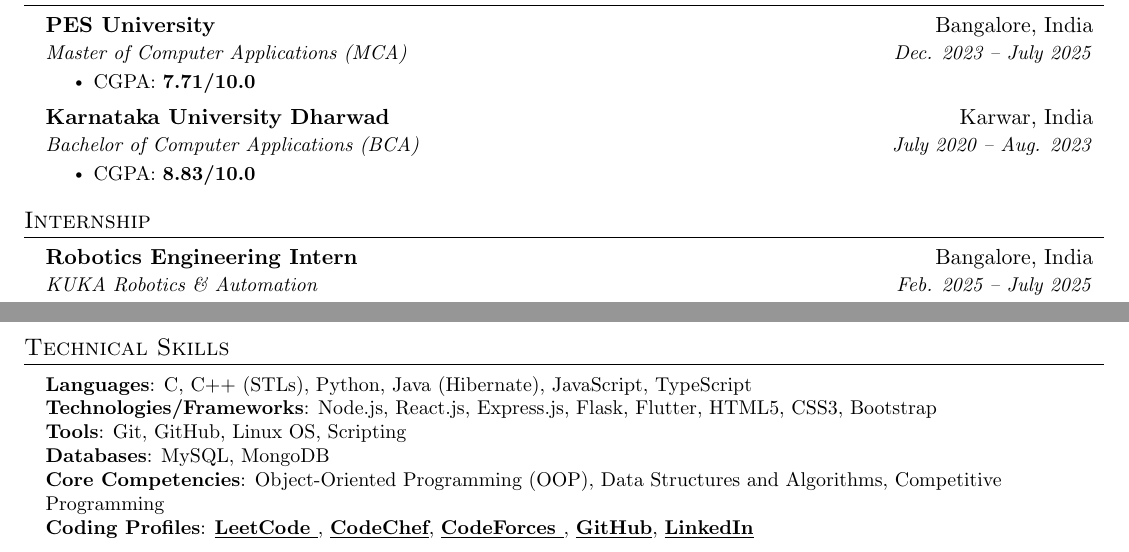
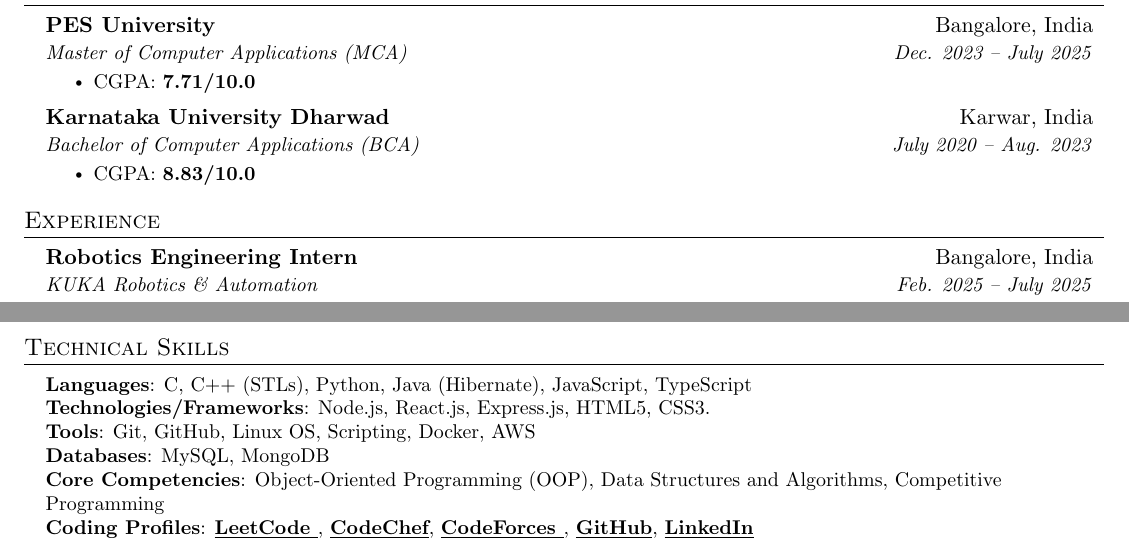
Before and after one commit to Rupesh528/latex-resume, a LaTeX document (g1.tex): two parts of the page, joined at a grey line, cut so that both start at the same text. Compiled offline with pdfLaTeX.

Commit message:
Revise internship section to experience and update skills
Updated section titles and modified technical skills list.

```diff
--- a/g1.tex
+++ b/g1.tex
@@ -122,7 +122,7 @@
 
 
 %-----------EXPERIENCE-----------
-\section{Internship}
+\section{Experience}
   \resumeSubHeadingListStart
 
     \resumeSubheading
@@ -203,9 +203,9 @@
  \begin{itemize}[leftmargin=0.15in, label={}]
     \small{\item{
      \textbf{Languages}{: C, C++ (STLs), Python, Java (Hibernate), JavaScript, TypeScript} \\
-     \textbf{Technologies/Frameworks}{: Node.js, React.js, Express.js, Flask, Flutter, HTML5, CSS3, Bootstrap} \\
+     \textbf{Technologies/Frameworks}{: Node.js, React.js, Express.js, HTML5, CSS3.} \\
     %  \textbf{AI/ML \& Deep Learning}{: Generative AI \& LLMs, RAG \& Vector Databases, LangChain \& LangGraph, NLP \& Transformers, TensorFlow, PyTorch} \\
-     \textbf{Tools}{: Git, GitHub, Linux OS, Scripting} \\
+     \textbf{Tools}{: Git, GitHub, Linux OS, Scripting, Docker, AWS} \\
      \textbf{Databases}{: MySQL, MongoDB} \\
      \textbf{Core Competencies}{: Object-Oriented Programming (OOP), Data Structures and Algorithms, Competitive Programming} \\
      \textbf{Coding Profiles}{: \textbf{\underline{\href{https://leetcode.com/u/Rupesh528/}{LeetCode }}}, \textbf{\underline{\href{https://www.codechef.com/users/rupeshsahani24}{CodeChef}}}, \textbf{\underline{\href{https://codeforces.com/profile/Rupesh_7}{CodeForces }}}, \textbf{\underline{\href{https://github.com/Rupesh528}{GitHub}}}, \textbf{\underline{\href{https://www.linkedin.com/in/rupesh-sahani-g06/}{LinkedIn}}}
```
